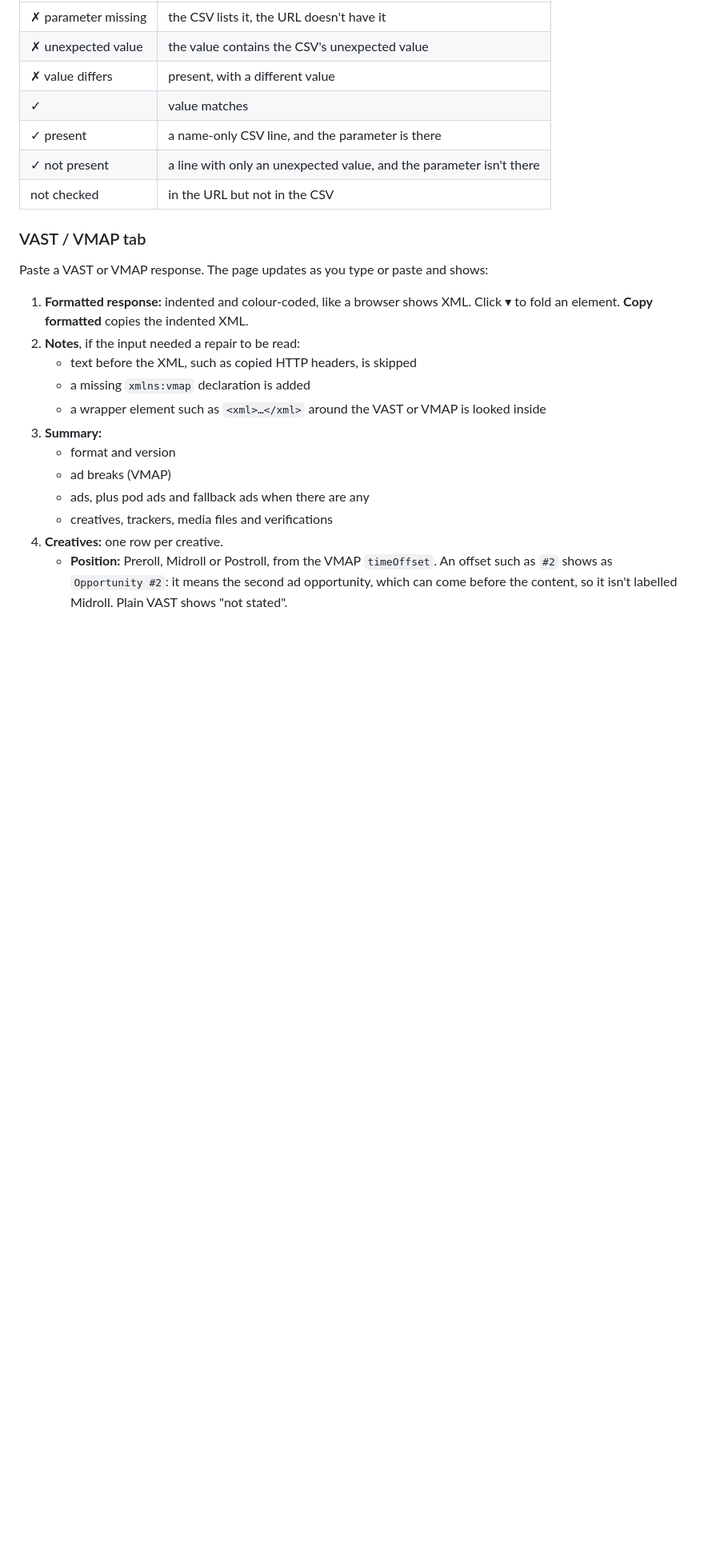
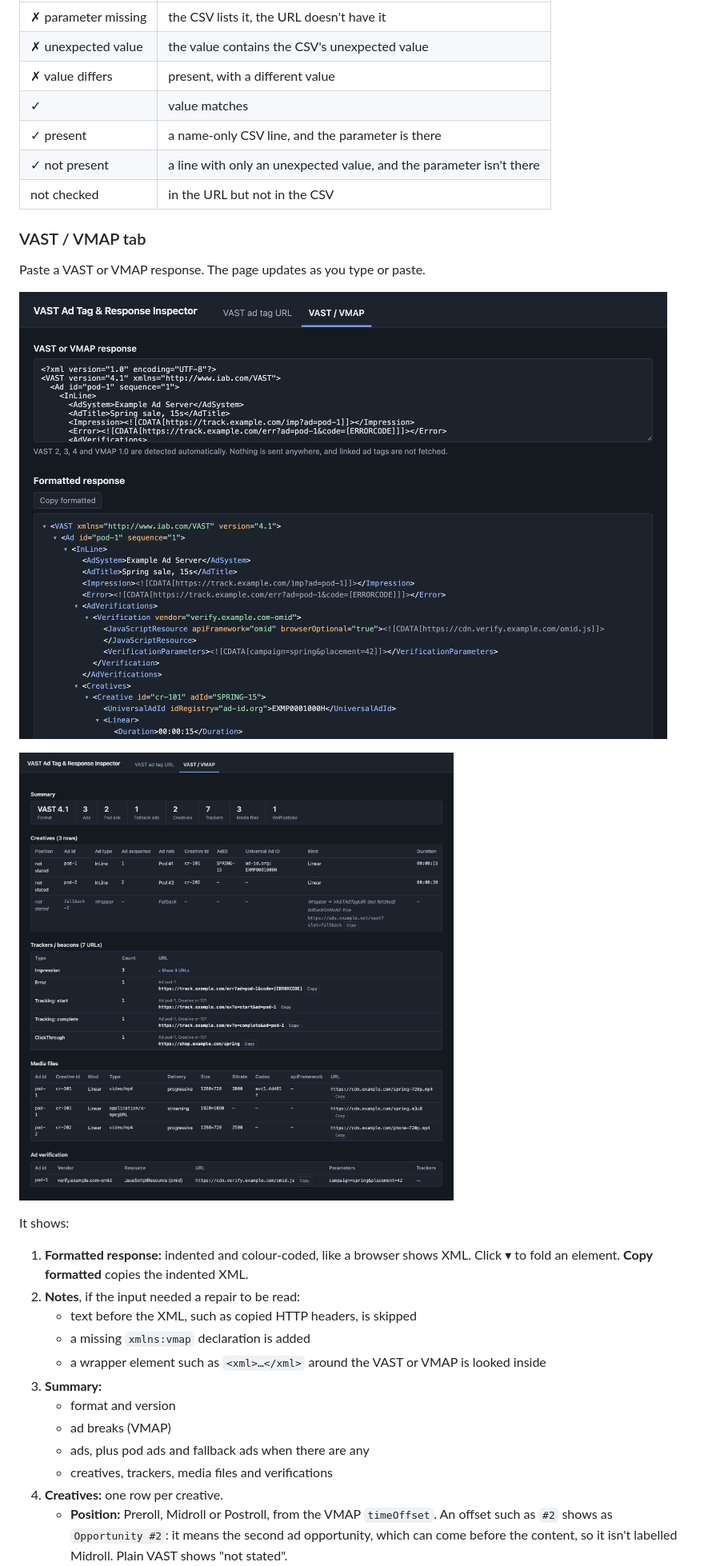
Before and after one commit to willlightningstrike/vast_ad_tag_inspector, a Markdown page: README.md, the part around one of its changes. Shown at 80% size. Drawn GitHub-style; pictures changed too: docs/screenshots/vast-breakdown.png (added), docs/screenshots/vast-formatted.png (added); blank space fills up the shorter version.

```diff
--- a/README.md
+++ b/README.md
@@ -102,7 +104,13 @@ Problem rows are listed first and highlighted in red:
 
 ### VAST / VMAP tab
 
-Paste a VAST or VMAP response. The page updates as you type or paste and shows:
+Paste a VAST or VMAP response. The page updates as you type or paste.
+
+![A pasted VAST 4.1 response and its formatted, colour-coded view with fold arrows](docs/screenshots/vast-formatted.png)
+
+![The summary tiles, then the Creatives, Trackers, Media files and Ad verification tables for an ad pod of two ads and a fallback Wrapper](docs/screenshots/vast-breakdown.png)
+
+It shows:
 
 1. **Formatted response:** indented and colour-coded, like a browser shows XML. Click ▾ to fold an element. **Copy formatted** copies the indented XML.
 2. **Notes**, if the input needed a repair to be read:
```
Also changed, not shown: other parts of README.md (+4 -2 lines), docs/screenshots/url-tab.png (added), 3 other files.
